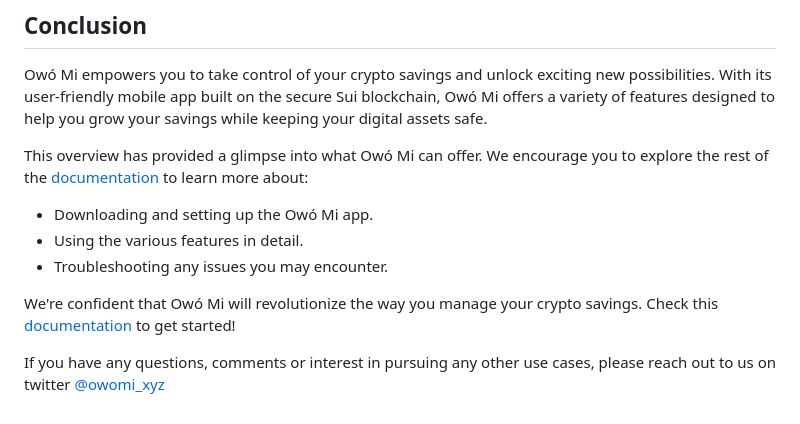
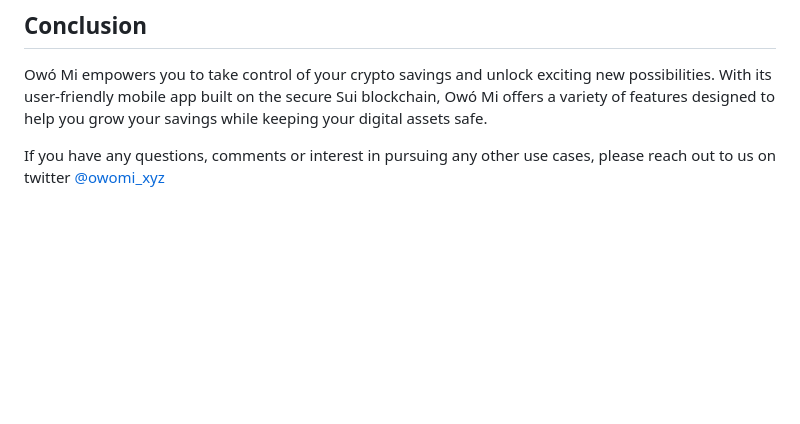
Before and after one commit to Owo-mi/Owo-Mi, a Markdown page: README.md, the part around the change. GitHub-like rendering; blank space fills up the shorter version.

Commit message:
done, pitch-deck link missing

```diff
--- a/README.md
+++ b/README.md
@@ -43,12 +43,6 @@ Owó Mi leverages a robust technology stack to deliver a secure and user-friendl
 ## Conclusion
 Owó Mi empowers you to take control of your crypto savings and unlock exciting new possibilities. With its user-friendly mobile app built on the secure Sui blockchain, Owó Mi offers a variety of features designed to help you grow your savings while keeping your digital assets safe.
 
-This overview has provided a glimpse into what Owó Mi can offer. We encourage you to explore the rest of the [documentation]('documentation_link') to learn more about:
 
-- Downloading and setting up the Owó Mi app.
-- Using the various features in detail.
-- Troubleshooting any issues you may encounter.
-
-We're confident that Owó Mi will revolutionize the way you manage your crypto savings. Check this [documentation]('documentation_link) to get started!
 
 If you have any questions, comments or interest in pursuing any other use cases, please reach out to us on twitter [@owomi_xyz](https://x.com/owomi_xyz?mx=2)
```
Also changed, not shown: docs/Sui-Overflow-Owó-Mi.md (added, +41 -0 lines).
